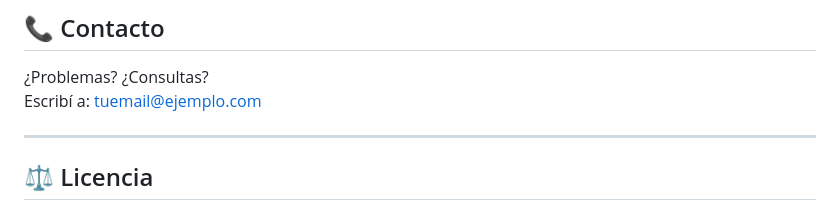
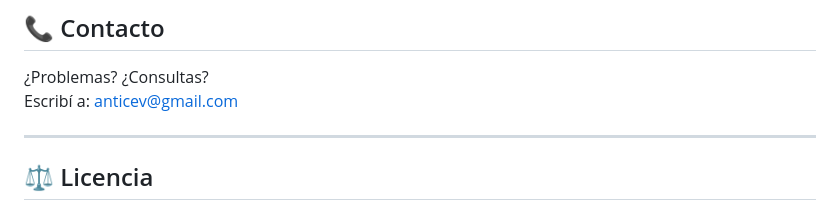
Before and after one commit to anticev-gif/PreviewUnlocker, a Markdown page: README.md, the part around the change. Drawn GitHub-style.

```diff
--- a/README.md
+++ b/README.md
@@ -110,7 +110,7 @@ Cada licencia es para una PC. Si necesitás varias, contactanos.
 ## 📞 Contacto
 
 ¿Problemas? ¿Consultas?
-Escribí a: [tuemail@ejemplo.com](mailto:tuemail@ejemplo.com)
+Escribí a: [anticev@gmail.com](mailto:anticev@gmail.com)
 
 ---
 
```
